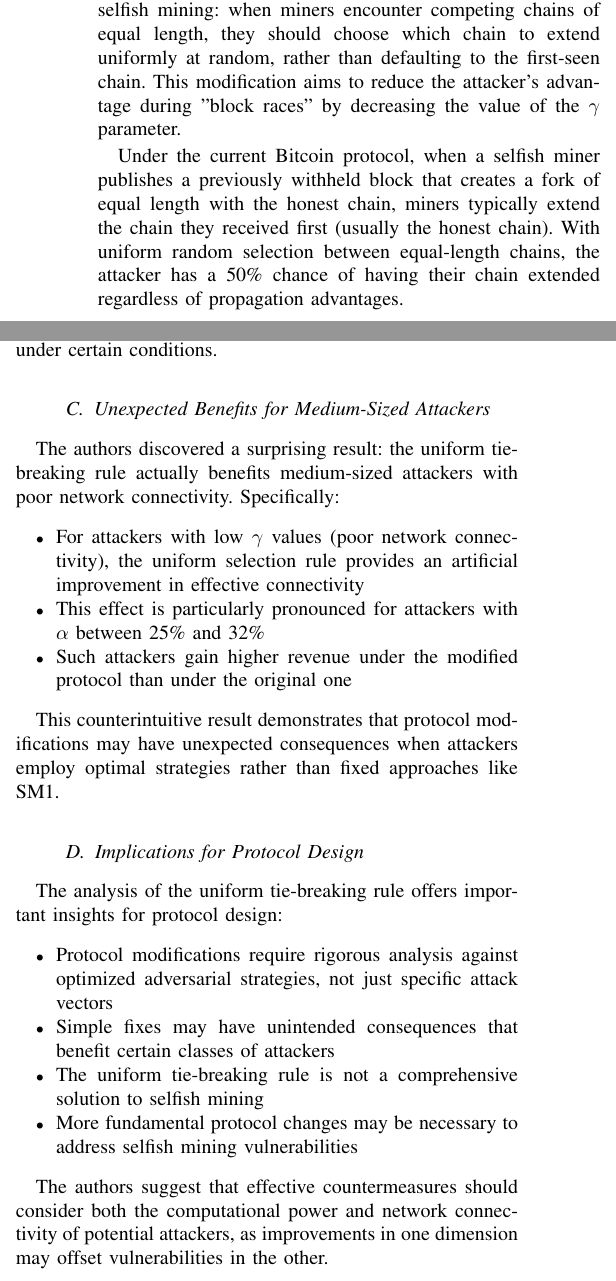
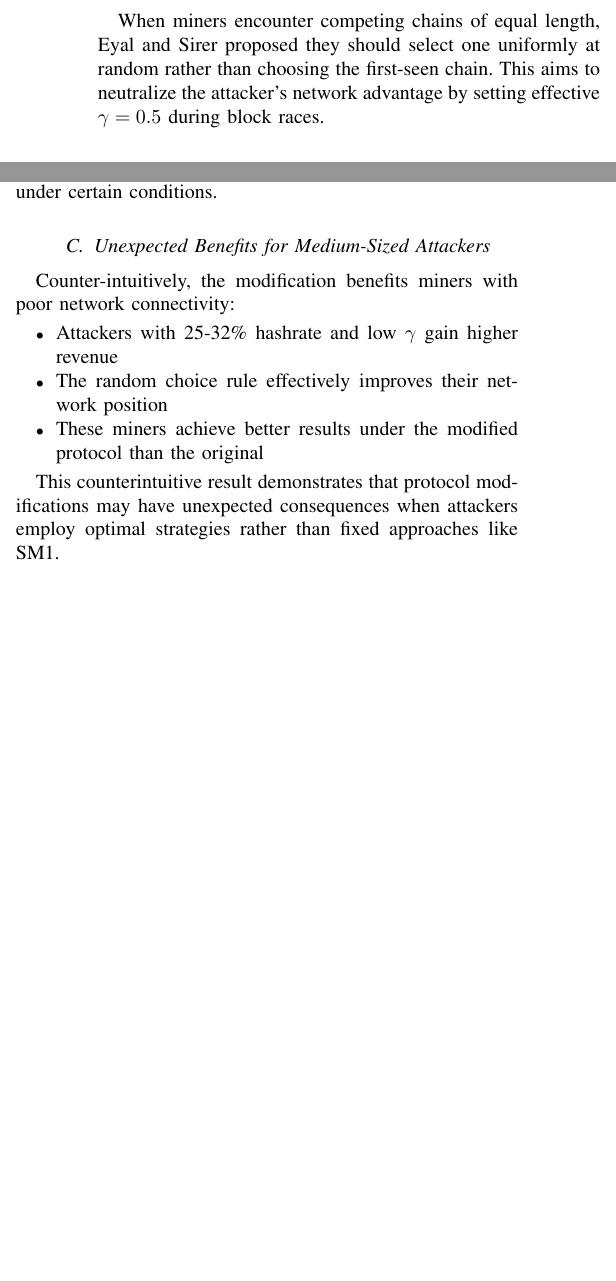
Before and after one commit to panoslin/CryptoCurrencyReportPaper, a LaTeX paper (summary_report.tex): two parts of the columns of page 3 of 4, joined at a grey line, cut so that both start at the same text, the shorter picture padded with empty space. Compiled offline with pdfLaTeX.

```diff
--- a/summary_report.tex
+++ b/summary_report.tex
@@ -252,9 +252,7 @@
 
 \subsection{The Uniform Tie-Breaking Rule}
 
-Eyal and Sirer proposed a simple countermeasure against selfish mining: when miners encounter competing chains of equal length, they should choose which chain to extend uniformly at random, rather than defaulting to the first-seen chain. This modification aims to reduce the attacker's advantage during "block races" by decreasing the value of the $\gamma$ parameter.
-
-Under the current Bitcoin protocol, when a selfish miner publishes a previously withheld block that creates a fork of equal length with the honest chain, miners typically extend the chain they received first (usually the honest chain). With uniform random selection between equal-length chains, the attacker has a 50\% chance of having their chain extended regardless of propagation advantages.
+When miners encounter competing chains of equal length, Eyal and Sirer proposed they should select one uniformly at random rather than choosing the first-seen chain. This aims to neutralize the attacker's network advantage by setting effective $\gamma = 0.5$ during block races.
 
 \subsection{Effectiveness Against Optimal Strategies}
 
@@ -270,28 +267,23 @@
 
 \subsection{Unexpected Benefits for Medium-Sized Attackers}
 
-The authors discovered a surprising result: the uniform tie-breaking rule actually benefits medium-sized attackers with poor network connectivity. Specifically:
-
+Counter-intuitively, the modification benefits miners with poor network connectivity:
 \begin{itemize}
-    \item For attackers with low $\gamma$ values (poor network connectivity), the uniform selection rule provides an artificial improvement in effective connectivity
-    \item This effect is particularly pronounced for attackers with $\alpha$ between 25\% and 32\%
-    \item Such attackers gain higher revenue under the modified protocol than under the original one
+    \item Attackers with 25-32\% hashrate and low $\gamma$ gain higher revenue
+    \item The random choice rule effectively improves their network position
+    \item These miners achieve better results under the modified protocol than the original
 \end{itemize}
 
 This counterintuitive result demonstrates that protocol modifications may have unexpected consequences when attackers employ optimal strategies rather than fixed approaches like SM1.
 
-\subsection{Implications for Protocol Design}
+% \subsection{Implications for Protocol Design}
 
-The analysis of the uniform tie-breaking rule offers important insights for protocol design:
-
-\begin{itemize}
-    \item Protocol modifications require rigorous analysis against optimized adversarial strategies, not just specific attack vectors
-    \item Simple fixes may have unintended consequences that benefit certain classes of attackers
-    \item The uniform tie-breaking rule is not a comprehensive solution to selfish mining
-    \item More fundamental protocol changes may be necessary to address selfish mining vulnerabilities
-\end{itemize}
-
-The authors suggest that effective countermeasures should consider both the computational power and network connectivity of potential attackers, as improvements in one dimension may offset vulnerabilities in the other.
+% This analysis reveals important design considerations:
+% \begin{itemize}
+%     \item Protocol changes must be evaluated against optimal strategies, not just specific attacks
+%     \item Simple fixes may have unexpected consequences
+%     \item Effective countermeasures must consider both computational power and network position
+% \end{itemize}
 
 \section{Impact of Network Delays}
 
```
Also changed, not shown: summary_report.tex (5 more changed lines).
